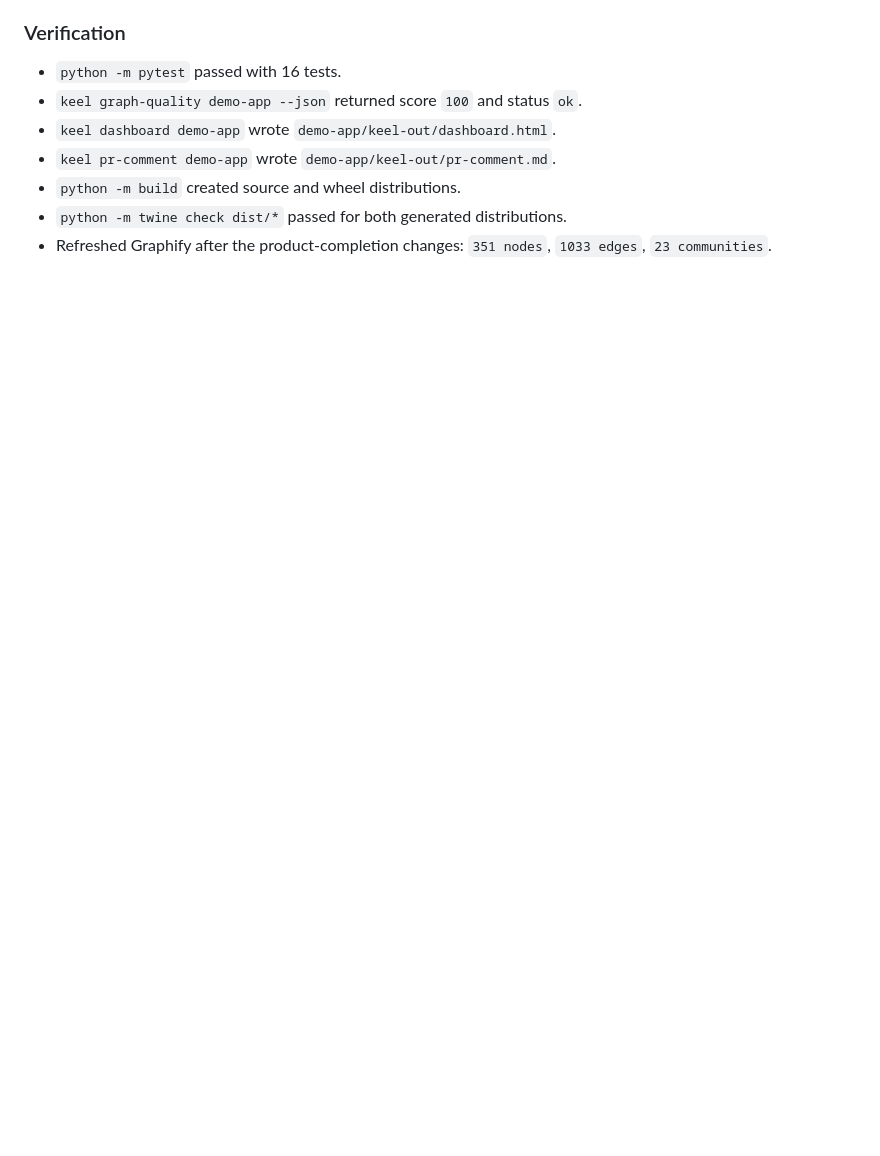
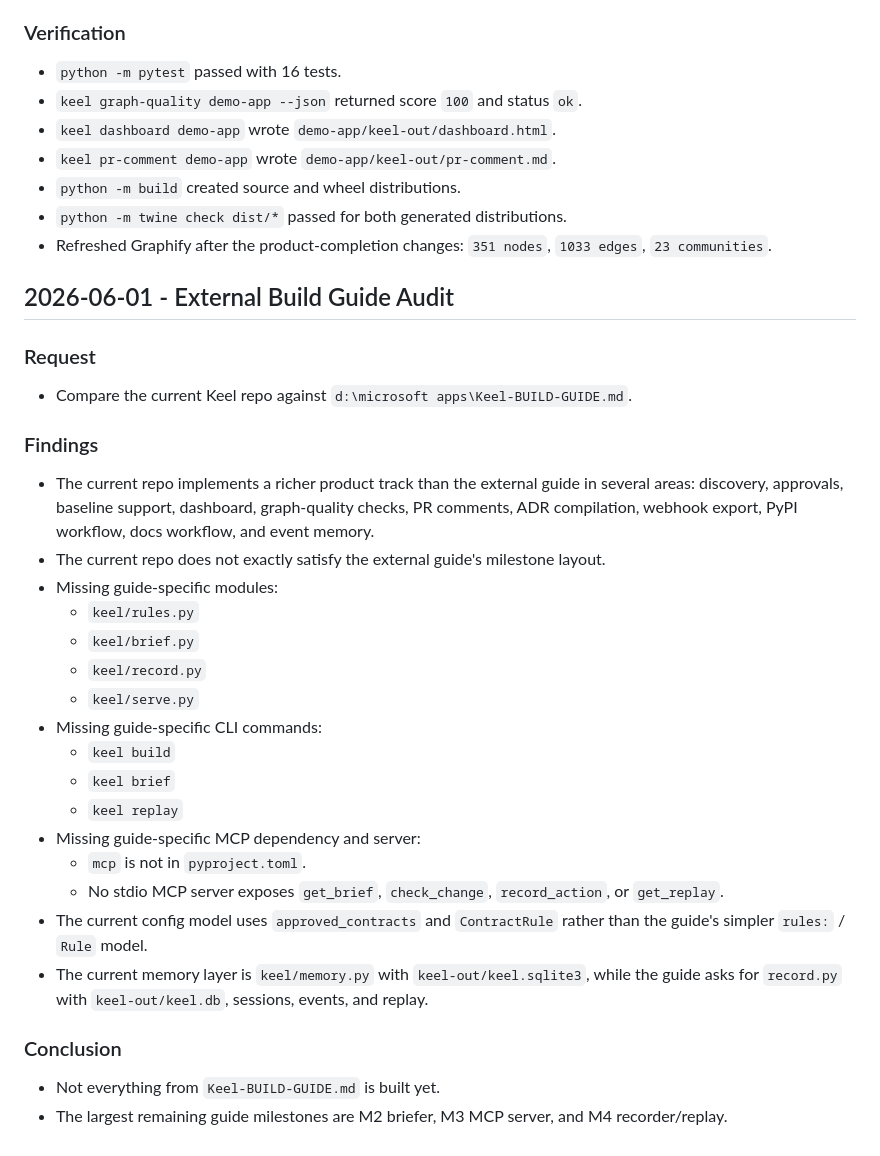
Before and after one commit to RushiAgrawal2004/keel, a Markdown page: buildkeelupdates.md, the part around the change. Rendered like a GitHub page; blank space fills up the shorter version.

Commit message:
Update Keel11

```diff
--- a/buildkeelupdates.md
+++ b/buildkeelupdates.md
@@ -50,3 +50,30 @@
 - `python -m build` created source and wheel distributions.
 - `python -m twine check dist/*` passed for both generated distributions.
 - Refreshed Graphify after the product-completion changes: `351 nodes`, `1033 edges`, `23 communities`.
+
+## 2026-06-01 - External Build Guide Audit
+
+### Request
+- Compare the current Keel repo against `d:\microsoft apps\Keel-BUILD-GUIDE.md`.
+
+### Findings
+- The current repo implements a richer product track than the external guide in several areas: discovery, approvals, baseline support, dashboard, graph-quality checks, PR comments, ADR compilation, webhook export, PyPI workflow, docs workflow, and event memory.
+- The current repo does not exactly satisfy the external guide's milestone layout.
+- Missing guide-specific modules:
+  - `keel/rules.py`
+  - `keel/brief.py`
+  - `keel/record.py`
+  - `keel/serve.py`
+- Missing guide-specific CLI commands:
+  - `keel build`
+  - `keel brief`
+  - `keel replay`
+- Missing guide-specific MCP dependency and server:
+  - `mcp` is not in `pyproject.toml`.
+  - No stdio MCP server exposes `get_brief`, `check_change`, `record_action`, or `get_replay`.
+- The current config model uses `approved_contracts` and `ContractRule` rather than the guide's simpler `rules:` / `Rule` model.
+- The current memory layer is `keel/memory.py` with `keel-out/keel.sqlite3`, while the guide asks for `record.py` with `keel-out/keel.db`, sessions, events, and replay.
+
+### Conclusion
+- Not everything from `Keel-BUILD-GUIDE.md` is built yet.
+- The largest remaining guide milestones are M2 briefer, M3 MCP server, and M4 recorder/replay.
```
